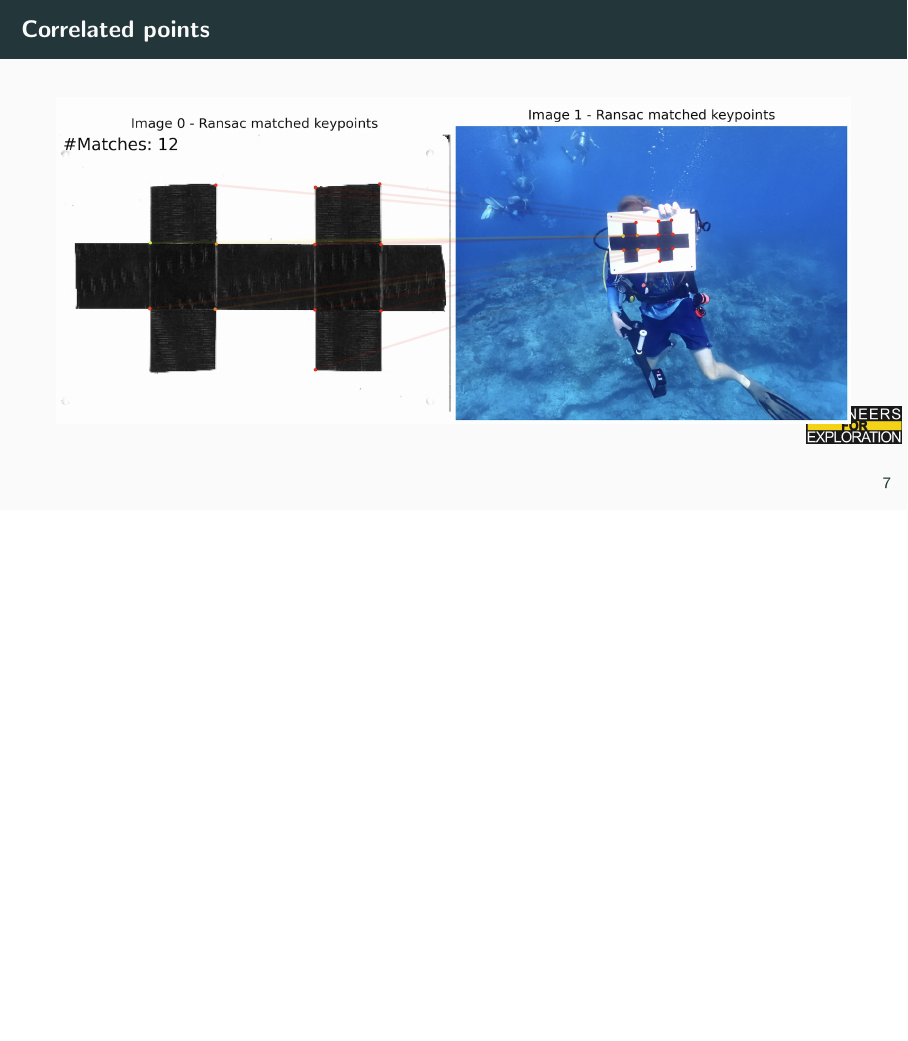
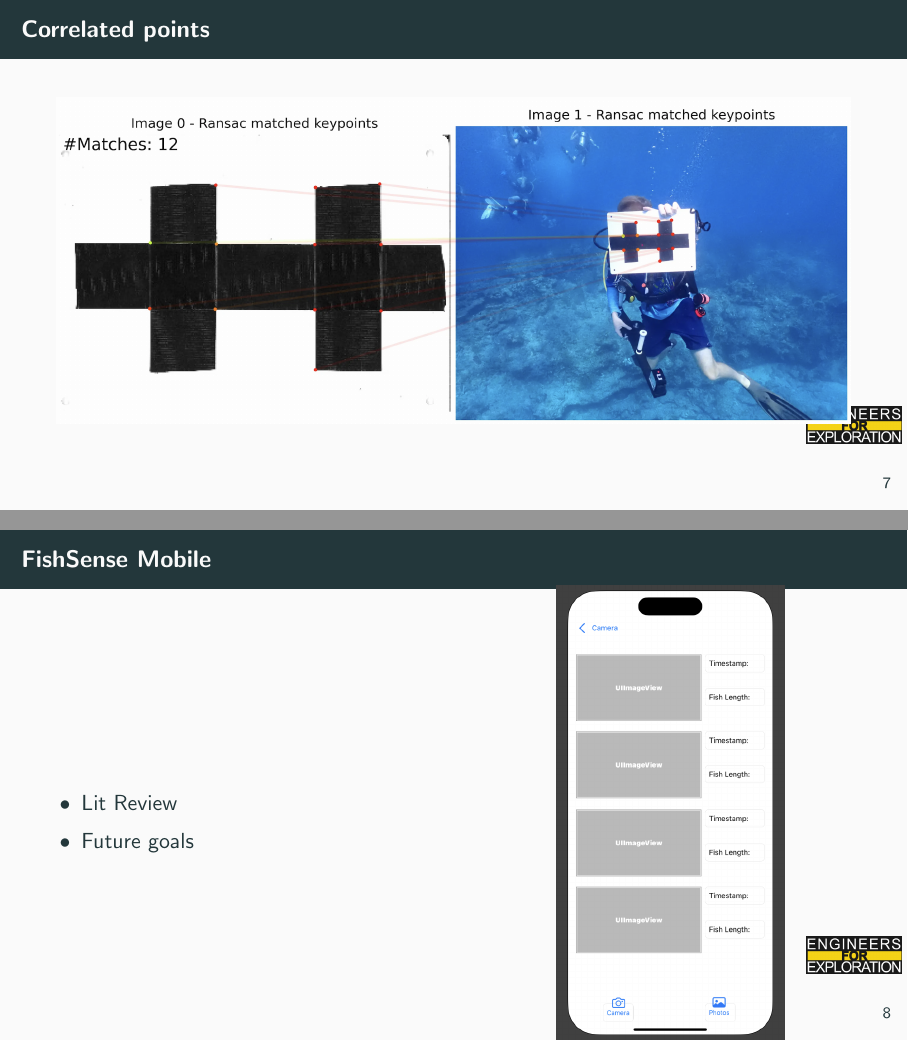
Before and after one commit to UCSD-E4E/weekly_presentations, LaTeX slides (presentation.tex, which reads project_fs.tex): page 9 of 14 before the commit and pages 9 and 10 of 15 after it, the two joined at a grey line, the shorter picture padded with empty space. Compiled offline with pdfLaTeX.

Commit message:
Allen's Slides

```diff
--- a/project_fs.tex
+++ b/project_fs.tex
@@ -29,6 +29,26 @@
     \centering
     \includegraphics[height=1\textheight,width=1\textwidth,keepaspectratio]{images/fs_goal.png}
 \end{frame}
+
+\begin{frame}{FishSense Mobile}
+    \begin{columns}
+        \begin{column}{0.5\textwidth}
+            \begin{itemize}
+                \item Lit Review
+                \item Future goals
+            \end{itemize}
+        \end{column}
+        \begin{column}{0.5\textwidth}
+            \centering
+            \includegraphics[height=1\textheight,width=1\textwidth,keepaspectratio]{images/UIBackButton.png}
+        \end{column}
+    \end{columns}
+\end{frame}
+
+    %\begin{itemize}
+        %\item Lit Review
+        %\item Future goals
+   % \end{itemize}
 
 % To create a slide, use the following:
 % \begin{frame}{TITLE}
```
Also changed, not shown: images/UIBackButton.png (added).
